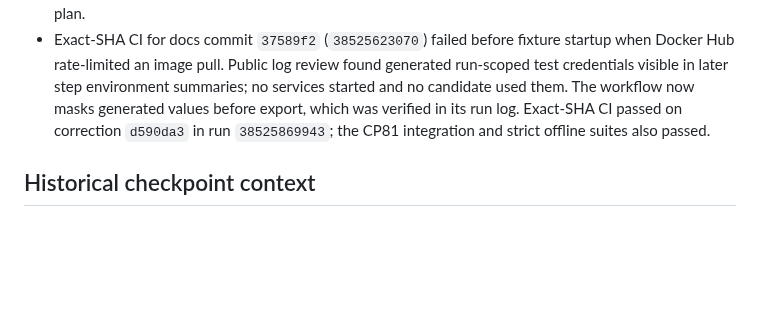
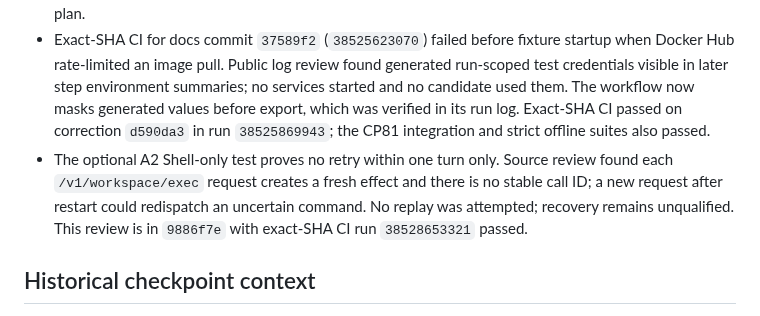
Before and after one commit to p0rkm4th/hades-v3, a Markdown page: docs/CURRENT_STATE.md, the part around the change. GitHub-like rendering; blank space fills up the shorter version.

Commit message:
docs: pin uncertain shell recovery evidence

```diff
--- a/docs/CURRENT_STATE.md
+++ b/docs/CURRENT_STATE.md
@@ -7,6 +7,7 @@
 - CP81 addresses CP75's verified-memory-mutation/`WAITING` outcome. A new immutable task-creation contract can specify exactly one `memory_correct` key, expected revision, and replacement value. The candidate cannot create or modify this contract. The gateway finalizer checks the original task/user/domain, the sole matching confirmed effect, its CAS request/result, and the canonical memory row at revision `expected + 1`. A nonempty non-provider-error final response and no pending steps are still required. Missing mutation, partial/extra effects, wrong identity/value/revision, and changed criteria fail closed. Arbitrary `memory_write` still cannot auto-complete.
 - Lifecycle and candidate-finalization unit regressions pass (16 and 20 tests); four focused CP81 answer/failure-classification tests pass. Gateway integration verifies false-claim rejection, trusted CAS completion, exact and changed retries, and persistence of the final response; exact-SHA CI passed at `4cead3a` (`38521858461`). Candidate-failure capture passed at `09d8aad` (`38521445194`). The A2 Shell-only no-retry contract passed at `649bfce` (`38523264803`), but does not qualify task recovery or live-model behavior. The real A/C repeated correction, restart, and fresh-context campaign has not run yet. CP75's three single-observation failures remain unchanged. The CP75 and CP80 local fixture stacks are untouched pending Tallowmere coordination. See the CP81 checkpoint section below and the campaign plan.
 - Exact-SHA CI for docs commit `37589f2` (`38525623070`) failed before fixture startup when Docker Hub rate-limited an image pull. Public log review found generated run-scoped test credentials visible in later step environment summaries; no services started and no candidate used them. The workflow now masks generated values before export, which was verified in its run log. Exact-SHA CI passed on correction `d590da3` in run `38525869943`; the CP81 integration and strict offline suites also passed.
+- The optional A2 Shell-only test proves no retry within one turn only. Source review found each `/v1/workspace/exec` request creates a fresh effect and there is no stable call ID; a new request after restart could redispatch an uncertain command. No replay was attempted; recovery remains unqualified. This review is in `9886f7e` with exact-SHA CI run `38528653321` passed.
 
 ## Historical checkpoint context
 
```
Also changed, not shown: docs/CP81_MEMORY_COMPLETION_REPORT.md (+2 -0 lines), docs/QUALIFICATION_MATRIX.md (+1 -1 lines).
